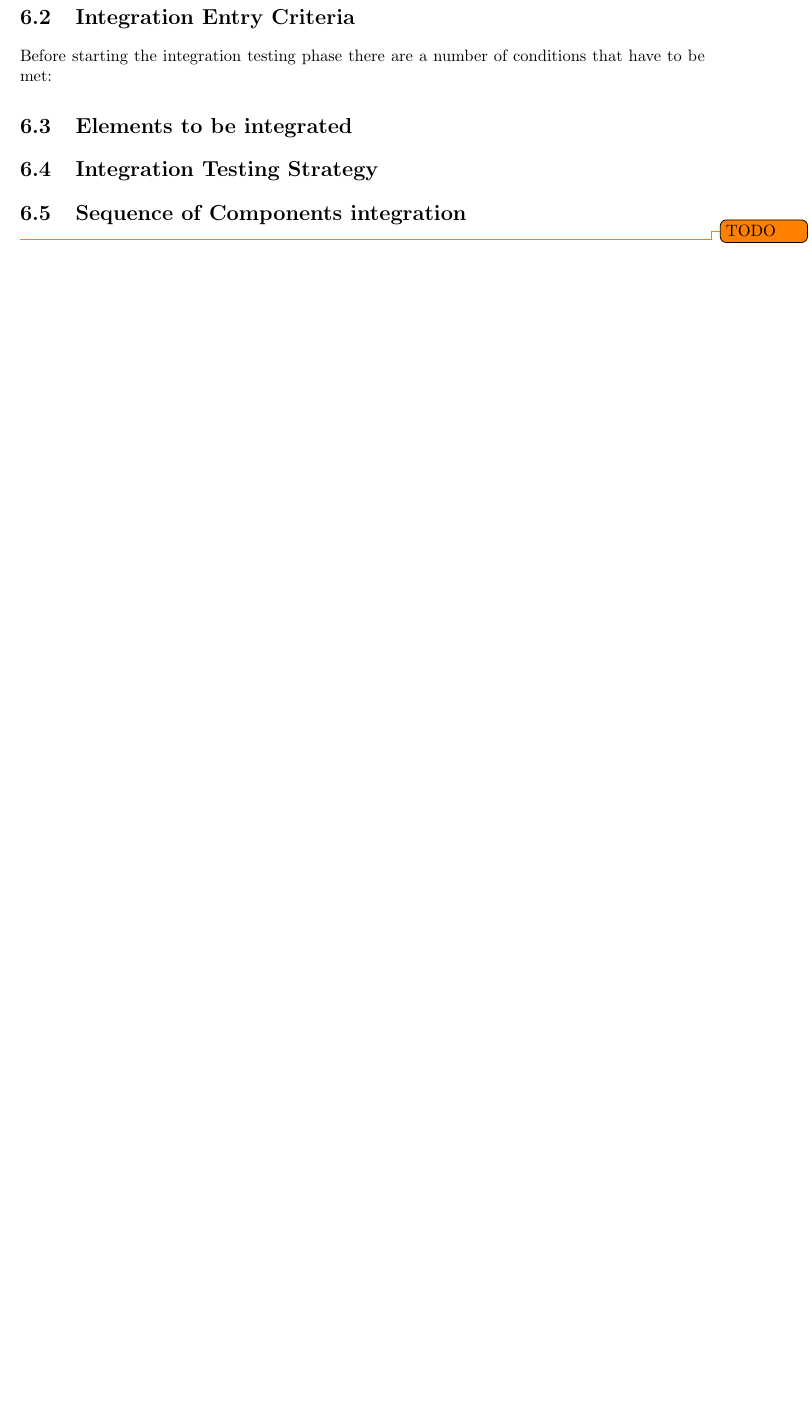
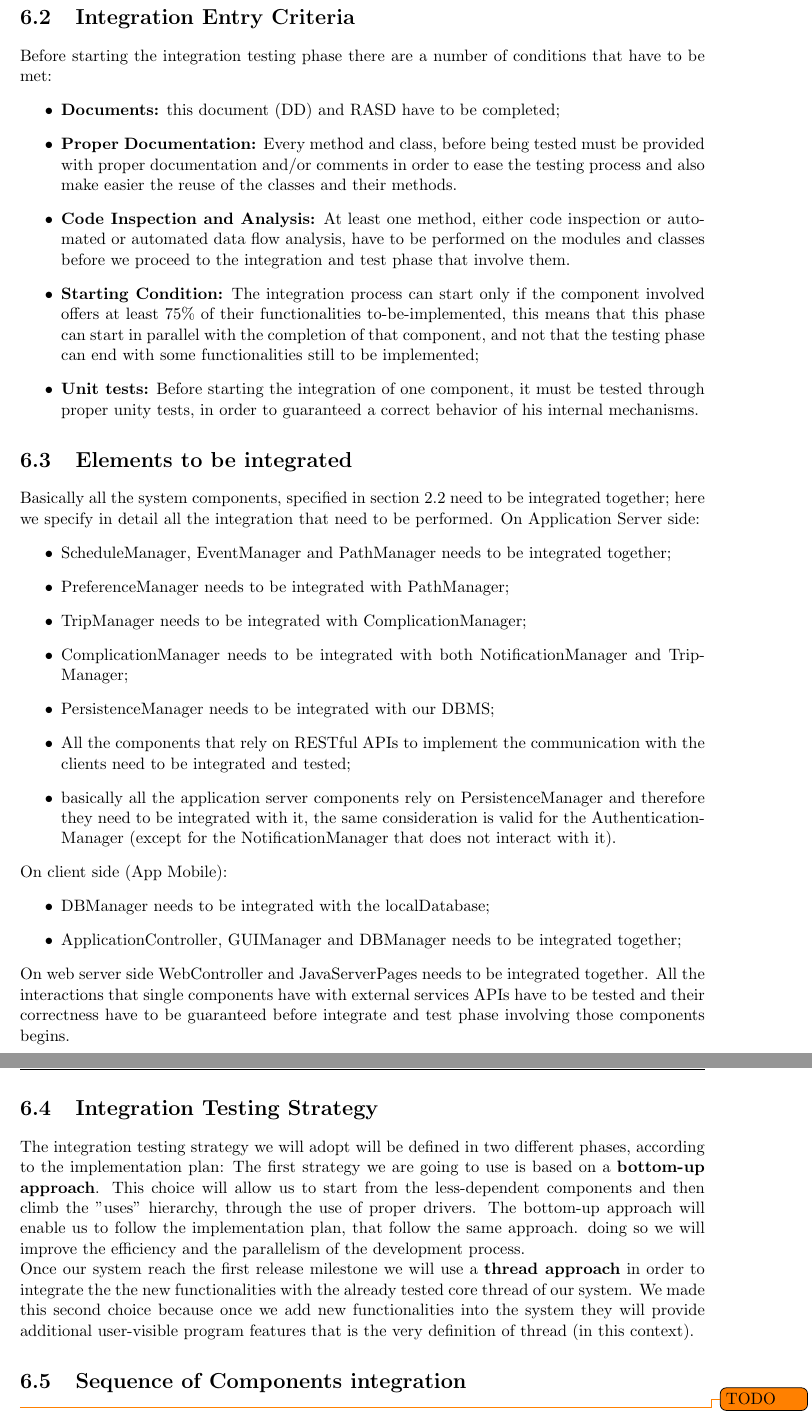
Before and after one commit to JustSalva/MelziPinaSalvadore, a LaTeX document (DD/DD.tex, which reads DD/6-ImplementationIntegrationTestPlan/implementation_integration_test_plan.tex): part of page 29 of 31 before the commit and two parts of pages 29 and 30 of 32 after it, the two joined at a grey line, cut so that both start at the same text, the shorter picture padded with empty space. Compiled offline with pdfLaTeX.

Commit message:
integration and test plan pt. 2

```diff
--- a/DD/6-ImplementationIntegrationTestPlan/implementation_integration_test_plan.tex
+++ b/DD/6-ImplementationIntegrationTestPlan/implementation_integration_test_plan.tex
@@ -19,11 +23,37 @@ These are the main steps of the implementations we want to follow to reach Travl
 
 \section{Integration Entry Criteria}
 Before starting the integration testing phase there are a number of conditions that have to be met:
-
+\begin{itemize}
+\item \textbf{Documents:} this document (DD) and RASD have to be completed;
+\item \textbf{Proper Documentation:} Every method and class, before being tested must be provided with proper documentation and/or comments in order to ease the testing process and also make easier the reuse of the classes and their methods.
+\item \textbf{Code Inspection and Analysis:} At least one method, either code inspection or automated or automated data flow analysis, have to be performed on the modules and classes before we proceed to the integration and test phase that involve them.
+\item \textbf{Starting Condition:} The integration process can start only if the component involved offers at least 75\% of their functionalities to-be-implemented, this means that this phase can start in parallel with the completion of that component, and not that the testing phase can end with some functionalities still to be implemented;
+\item \textbf{Unit tests:} Before starting the integration of one component, it must be tested through proper unity tests, in order to guaranteed a correct behavior of his internal mechanisms.
+\end{itemize}
 \section{Elements to be integrated}
+Basically all the system components, specified in section \ref{sect:Component view} need to be integrated together; here we specify in detail all the integration that need to be performed.
+On Application Server side:
+\begin{itemize}
+	\item ScheduleManager, EventManager and PathManager needs to be integrated together;
+	\item PreferenceManager needs to be integrated with PathManager;
+	\item TripManager needs to be integrated with ComplicationManager;
+	\item ComplicationManager needs to be integrated with both NotificationManager and TripManager;
+	\item PersistenceManager needs to be integrated with our DBMS;
+	\item All the components that rely on RESTful APIs to implement the communication with the clients need to be integrated and tested;
+	\item basically all the application server components rely on PersistenceManager and therefore they need to be integrated with it, the same consideration is valid for the AuthenticationManager (except for the NotificationManager that does not interact with it).
+\end{itemize}
+On client side (App Mobile):
+\begin{itemize}
+	\item DBManager needs to be integrated with the localDatabase;
+	\item ApplicationController, GUIManager and DBManager needs to be integrated together;
+\end{itemize}
+On web server side WebController and JavaServerPages needs to be integrated together.
+All the interactions that single components have with external services APIs have to be tested and their correctness have to be guaranteed before integrate and test phase involving those components begins.
 
 \section{Integration Testing Strategy}
-
+The integration testing strategy we will adopt will be defined in two different phases, according to the  implementation plan:
+The first strategy we are going to use is based on a \textbf{bottom-up approach}. This choice will allow us to start from the less-dependent components and then climb the "uses" hierarchy, through the use of proper drivers. The bottom-up approach will enable us to follow the implementation plan, that follow the same approach. doing so we will improve the efficiency and the parallelism of the development process. \newline
+Once our system reach the first release milestone we will use a \textbf{thread approach} in order to integrate the the new functionalities with the already tested core thread of our system. We made this second choice because once we add new functionalities into the system they will provide additional user-visible program features that is the very definition of thread (in this context).
 \section{Sequence of Components integration}
 
 \todo{TODO}
```
Also changed, not shown: DD/6-ImplementationIntegrationTestPlan/implementation_integration_test_plan.tex (10 more changed lines).
